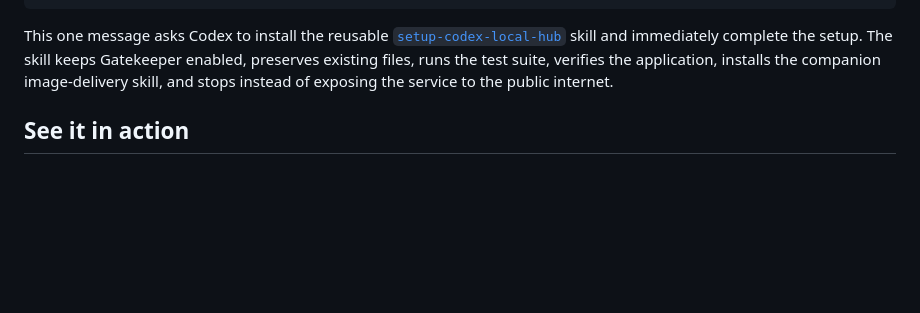
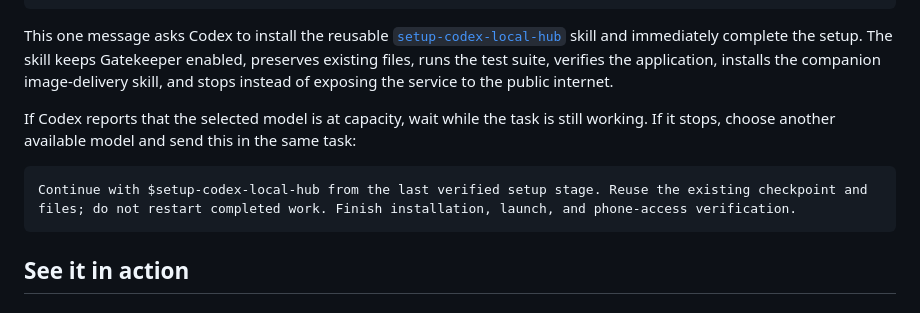
Before and after one commit to makorise/codex-local-hub, a Markdown page: README.md, the part around the change. Drawn GitHub-style; blank space fills up the shorter version.

````diff
--- a/README.md
+++ b/README.md
@@ -23,6 +23,12 @@ Use $skill-installer to install the setup skill from https://github.com/brandonw
 ```
 
 This one message asks Codex to install the reusable [`setup-codex-local-hub`](.agents/skills/setup-codex-local-hub) skill and immediately complete the setup. The skill keeps Gatekeeper enabled, preserves existing files, runs the test suite, verifies the application, installs the companion image-delivery skill, and stops instead of exposing the service to the public internet.
+
+If Codex reports that the selected model is at capacity, wait while the task is still working. If it stops, choose another available model and send this in the same task:
+
+```text
+Continue with $setup-codex-local-hub from the last verified setup stage. Reuse the existing checkpoint and files; do not restart completed work. Finish installation, launch, and phone-access verification.
+```
 
 ## See it in action
 
````
Also changed, not shown: README.zh-CN.md (+6 -0 lines), 1 other file.
